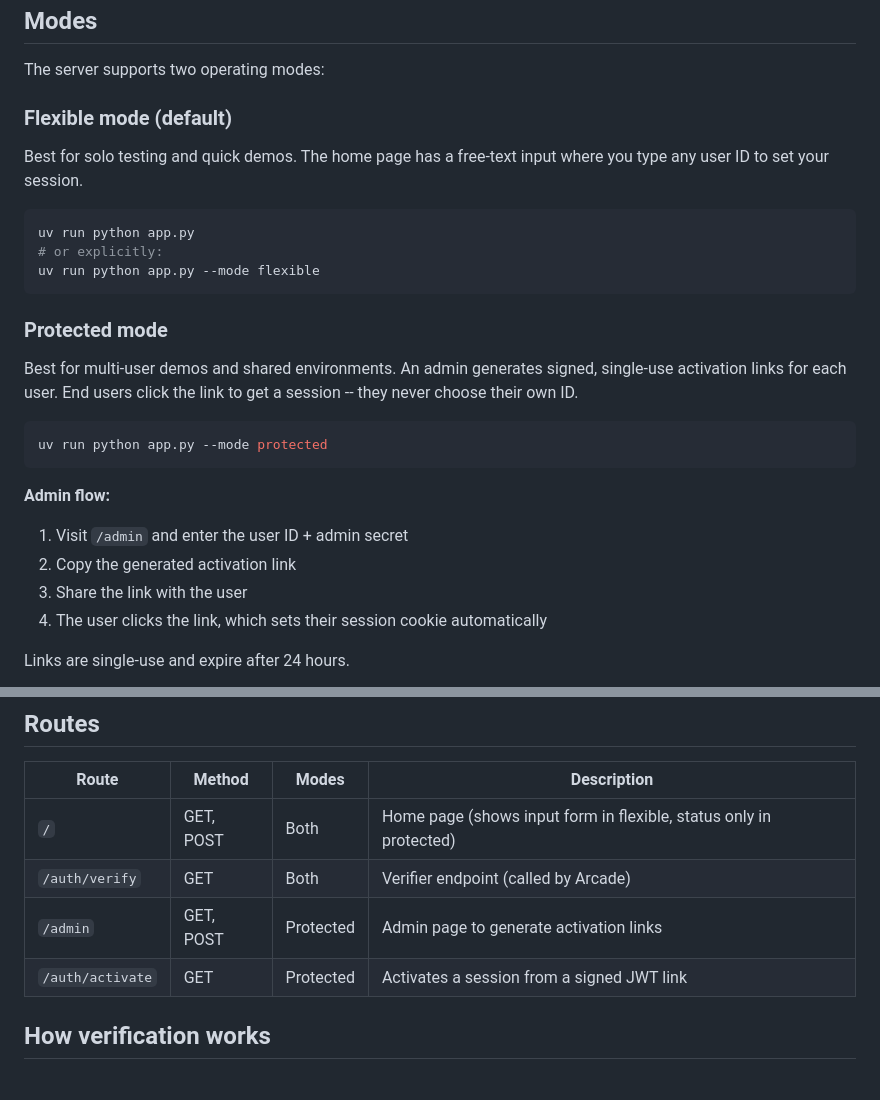
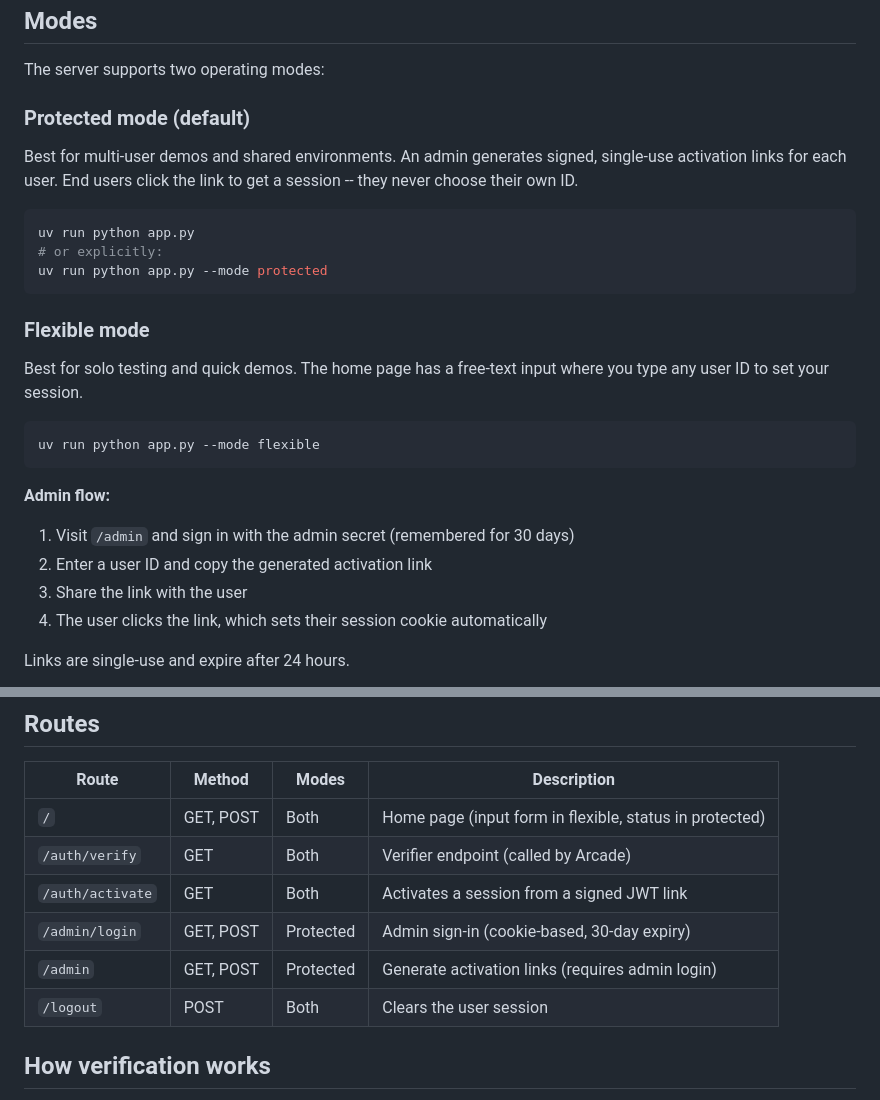
Before and after one commit to ArcadeAI/custom-user-verifier, a Markdown page: README.md, 2 parts joined by grey strips. Drawn GitHub-style.

Commit message:
Update README to reflect protected as default mode
Reorder mode sections, document admin cookie login flow, add missing
routes (/admin/login, /logout), and note /auth/activate works in both modes.

Made-with: Cursor

````diff
--- a/README.md
+++ b/README.md
@@ -8,28 +8,28 @@ When your app's users authorize a tool, Arcade redirects their browser to this s
 
 The server supports two operating modes:
 
-### Flexible mode (default)
+### Protected mode (default)
+
+Best for multi-user demos and shared environments. An admin generates signed, single-use activation links for each user. End users click the link to get a session -- they never choose their own ID.
+
+```bash
+uv run python app.py
+# or explicitly:
+uv run python app.py --mode protected
+```
+
+### Flexible mode
 
 Best for solo testing and quick demos. The home page has a free-text input where you type any user ID to set your session.
 
 ```bash
-uv run python app.py
-# or explicitly:
 uv run python app.py --mode flexible
-```
-
-### Protected mode
-
-Best for multi-user demos and shared environments. An admin generates signed, single-use activation links for each user. End users click the link to get a session -- they never choose their own ID.
-
-```bash
-uv run python app.py --mode protected
 ```
 
 **Admin flow:**
 
-1. Visit `/admin` and enter the user ID + admin secret
-2. Copy the generated activation link
+1. Visit `/admin` and sign in with the admin secret (remembered for 30 days)
+2. Enter a user ID and copy the generated activation link
 3. Share the link with the user
 4. The user clicks the link, which sets their session cookie automatically
 
@@ -99,10 +99,12 @@ https://your-ngrok-url.ngrok-free.app/auth/verify
 
 | Route | Method | Modes | Description |
 |---|---|---|---|
-| `/` | GET, POST | Both | Home page (shows input form in flexible, status only in protected) |
+| `/` | GET, POST | Both | Home page (input form in flexible, status in protected) |
 | `/auth/verify` | GET | Both | Verifier endpoint (called by Arcade) |
-| `/admin` | GET, POST | Protected | Admin page to generate activation links |
-| `/auth/activate` | GET | Protected | Activates a session from a signed JWT link |
+| `/auth/activate` | GET | Both | Activates a session from a signed JWT link |
+| `/admin/login` | GET, POST | Protected | Admin sign-in (cookie-based, 30-day expiry) |
+| `/admin` | GET, POST | Protected | Generate activation links (requires admin login) |
+| `/logout` | POST | Both | Clears the user session |
 
 ## How verification works
 
````
